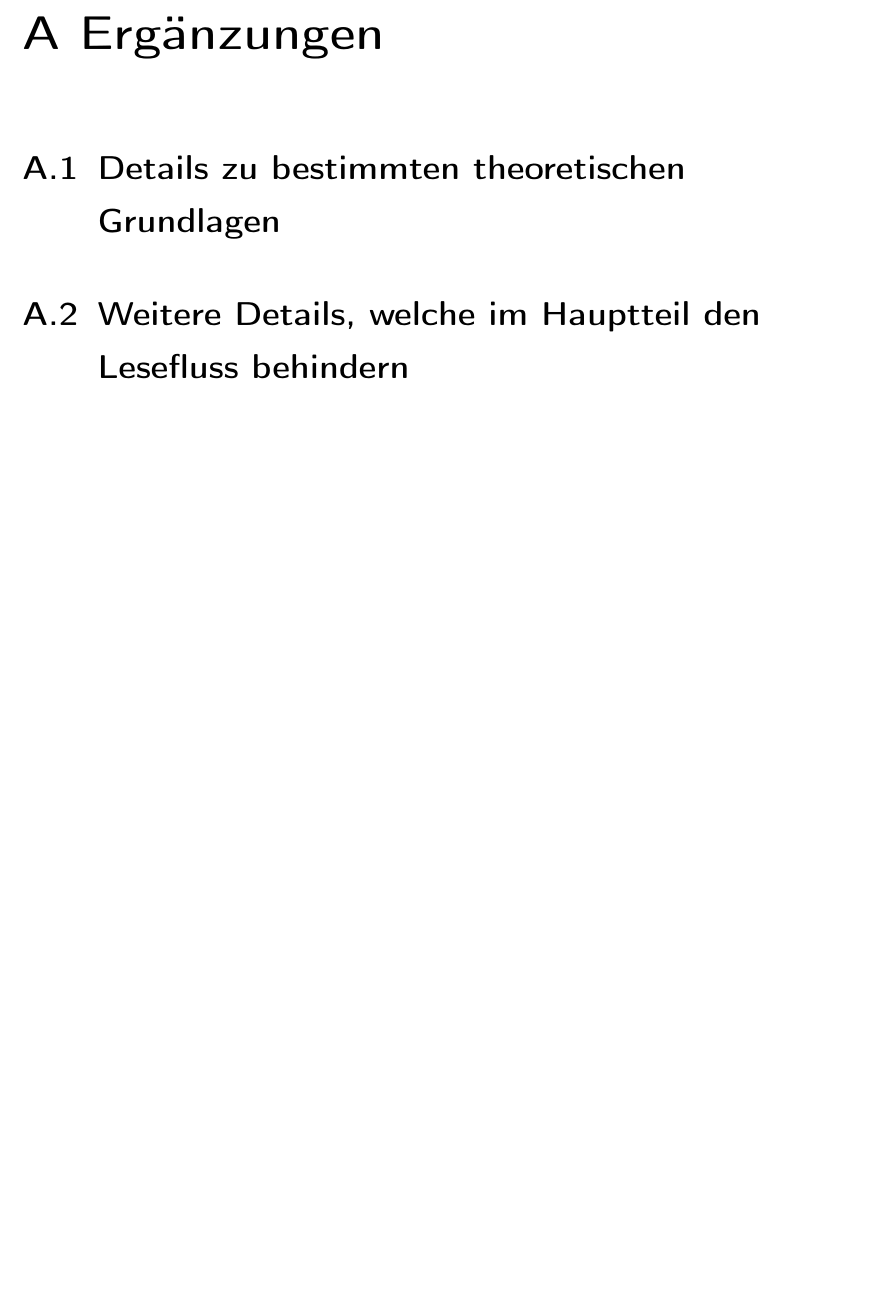
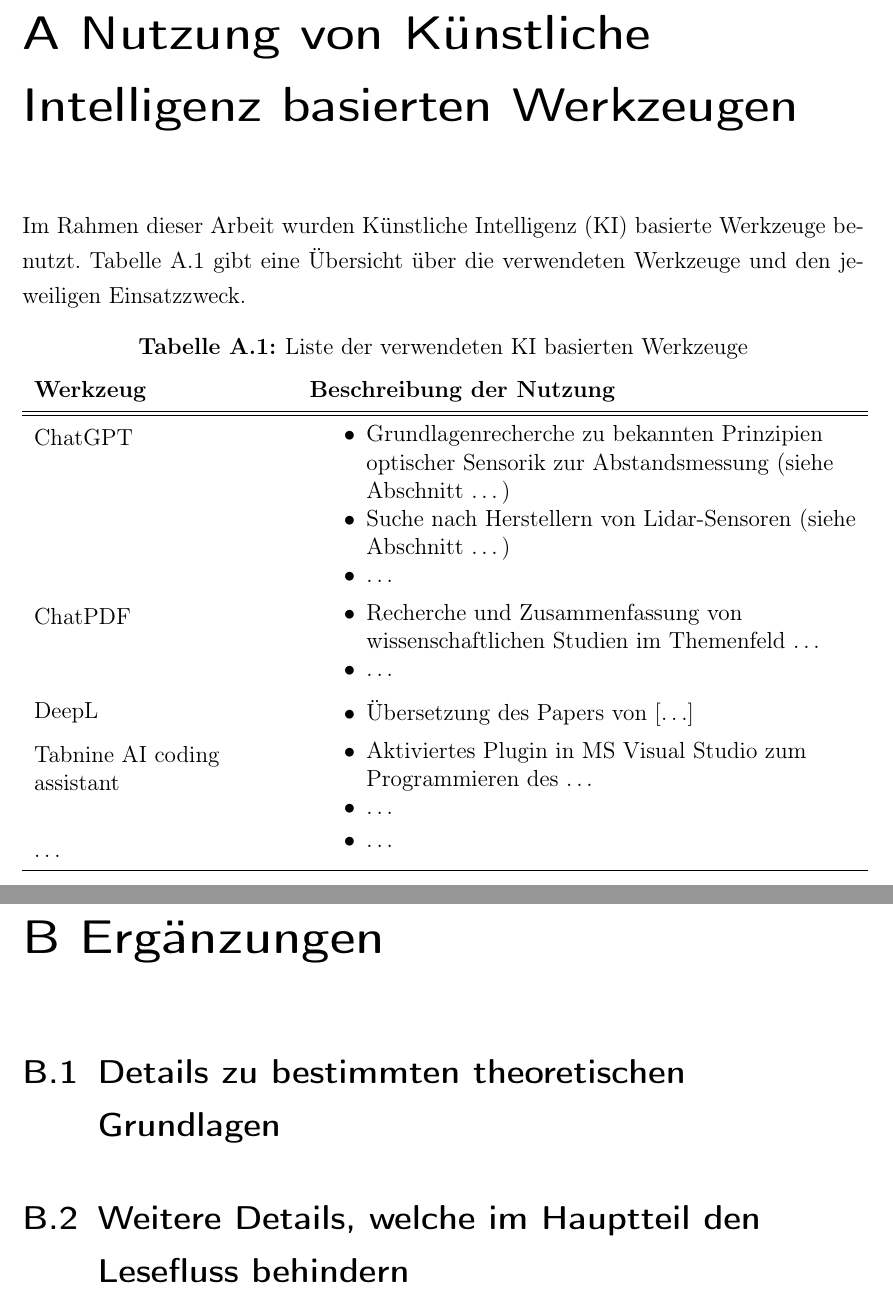
Before and after one commit to tkibler/vorlage_latex_doku, a LaTeX book (WissBer_PA_SA_BA.tex, which reads chapter/anhang.tex): part of page 29 of 55 before the commit and two parts of pages 29 and 31 of 57 after it, the two joined at a grey line, cut at the place of the change, the shorter picture padded with empty space. Compiled offline with pdfLaTeX.

Commit message:
Abschnitt und Tabelle Nutzung KI basierter Werkzeuge ergänzt

```diff
--- a/WissBer_PA_SA_BA.tex
+++ b/WissBer_PA_SA_BA.tex
@@ -63,6 +63,7 @@
 \addbibresource{literature/literatur1.bib} %% Einbinden der bib-Datei. Endung .bib unbedingt ergänzen
 \addbibresource{literature/literatur2.bib} %% Einbinden mehrerer bib-Dateien mit zusätzlichem \addbibresource - Befehl
 
+\usepackage[normalem]{ulem}
 \usepackage{csquotes}
 
 % Folgende Zeilen sind auszukommentieren, falls runde Klammern und ein vgl. bei Zitaten erscheinen sollen.
--- a/chapter/anhang.tex
+++ b/chapter/anhang.tex
@@ -1,5 +1,47 @@
-\addchap{A Ergänzungen}
+\addchap{A Nutzung von Künstliche Intelligenz basierten Werkzeugen}
 \setcounter{chapter}{1}
+
+Im Rahmen dieser Arbeit wurden Künstliche Intelligenz (KI)\index{Künstliche Intelligenz} basierte Werkzeuge benutzt. Tabelle~\ref{tab:anhang_uebersicht_KI_werkzeuge} gibt eine Übersicht über die verwendeten Werkzeuge und den jeweiligen Einsatzzweck.
+
+\begin{table}[hbt]
+	\centering
+	\renewcommand{\arraystretch}{1.5}	% Skaliert die Zeilenhöhe der Tabelle
+	\captionabove[Liste der verwendeten Künstliche Intelligenz basierten Werkzeuge]{Liste der verwendeten KI basierten Werkzeuge}
+	\label{tab:anhang_uebersicht_KI_werkzeuge}
+	\begin{tabular}{>{\raggedright\arraybackslash}p{0.3\linewidth} >{\raggedright\arraybackslash}p{0.65\linewidth}}
+		\textbf{Werkzeug} & \textbf{Beschreibung der Nutzung}\\
+		\hline
+		\hline
+		ChatGPT & 	\vspace{-\topsep}
+					\begin{itemize}[noitemsep,topsep=0pt,partopsep=0pt,parsep=0pt]
+						\item Grundlagenrecherche zu bekannten Prinzipien optischer Sensorik zur Abstandsmessung (siehe Abschnitt \ldots)
+						\item Suche nach Herstellern von Lidar-Sensoren (siehe Abschnitt \ldots)
+						\item \ldots
+				   	\end{itemize} \\
+		ChatPDF &	\vspace{-\topsep}
+					\begin{itemize}[noitemsep,topsep=0pt,partopsep=0pt,parsep=0pt]
+					\item Recherche und Zusammenfassung von wissenschaftlichen Studien im Themenfeld \ldots
+					\item \ldots
+					\end{itemize} \\
+		DeepL	&	\vspace{-\topsep}
+					\begin{itemize}[noitemsep,topsep=0pt,partopsep=0pt,parsep=0pt]
+					\item Übersetzung des Papers von $[\ldots]$
+					\end{itemize} \\
+		Tabnine AI coding assistant &	\vspace{-\topsep}
+							\begin{itemize}[noitemsep,topsep=0pt,partopsep=0pt,parsep=0pt]
+							\item Aktiviertes Plugin in MS Visual Studio zum Programmieren des \ldots
+							\item \ldots
+							\end{itemize} \\
+		\ldots	&	\vspace{-\topsep}
+					\begin{itemize}[noitemsep,topsep=0pt,partopsep=0pt,parsep=0pt]
+					\item \ldots
+					\end{itemize} \\
+		\hline
+	\end{tabular}
+\end{table}
+
+\addchap{B Ergänzungen}
+\setcounter{chapter}{2}
 
 \section{Details zu bestimmten theoretischen Grundlagen}
 
```
Also changed, not shown: chapter/anhang_vorlagen.tex (+2 -2 lines), pages/abkuerzungen.tex (+1 -0 lines), chapter/anhang.tex (12 more changed lines).
